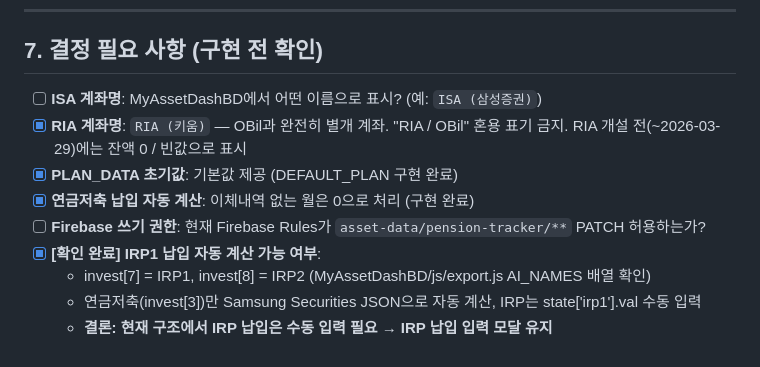
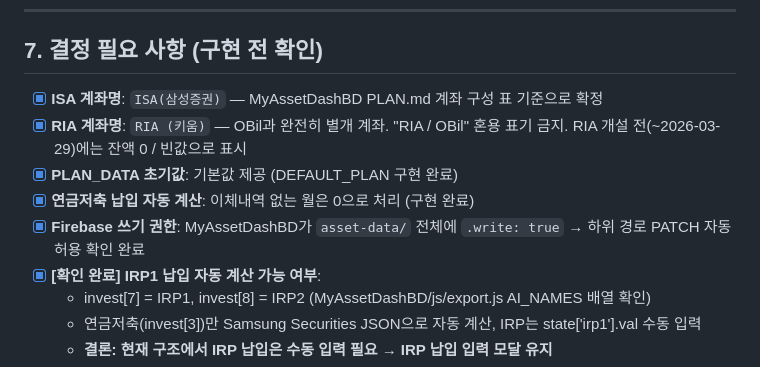
Before and after one commit to jungukeu-ctrl/Pension-tracer, a Markdown page: PLAN.md, the part around the change. Drawn GitHub-style.

Commit message:
docs: PLAN.md 미결 사항 전체 확정 (ISA 계좌명, Firebase Rules)
- ISA 계좌명: ISA(삼성증권) 확정 (MyAssetDashBD PLAN.md 기준)
- Firebase Rules: asset-data/ 상위 .write: true → pension-tracker/** PATCH 자동 허용 확인

https://claude.ai/code/session_015E1BbFJ2rpGAmBijbrM9UT

```diff
--- a/PLAN.md
+++ b/PLAN.md
@@ -332,11 +332,11 @@ loadFromFirebase()
 
 ## 7. 결정 필요 사항 (구현 전 확인)
 
-- [ ] **ISA 계좌명**: MyAssetDashBD에서 어떤 이름으로 표시? (예: `ISA (삼성증권)`)
+- [x] **ISA 계좌명**: `ISA(삼성증권)` — MyAssetDashBD PLAN.md 계좌 구성 표 기준으로 확정
 - [x] **RIA 계좌명**: `RIA (키움)` — OBil과 완전히 별개 계좌. "RIA / OBil" 혼용 표기 금지. RIA 개설 전(~2026-03-29)에는 잔액 0 / 빈값으로 표시
 - [x] **PLAN_DATA 초기값**: 기본값 제공 (DEFAULT_PLAN 구현 완료)
 - [x] **연금저축 납입 자동 계산**: 이체내역 없는 월은 0으로 처리 (구현 완료)
-- [ ] **Firebase 쓰기 권한**: 현재 Firebase Rules가 `asset-data/pension-tracker/**` PATCH 허용하는가?
+- [x] **Firebase 쓰기 권한**: MyAssetDashBD가 `asset-data/` 전체에 `.write: true` → 하위 경로 PATCH 자동 허용 확인 완료
 - [x] **[확인 완료] IRP1 납입 자동 계산 가능 여부**:
   - invest[7] = IRP1, invest[8] = IRP2 (MyAssetDashBD/js/export.js AI_NAMES 배열 확인)
   - 연금저축(invest[3])만 Samsung Securities JSON으로 자동 계산, IRP는 state['irp1'].val 수동 입력
```
